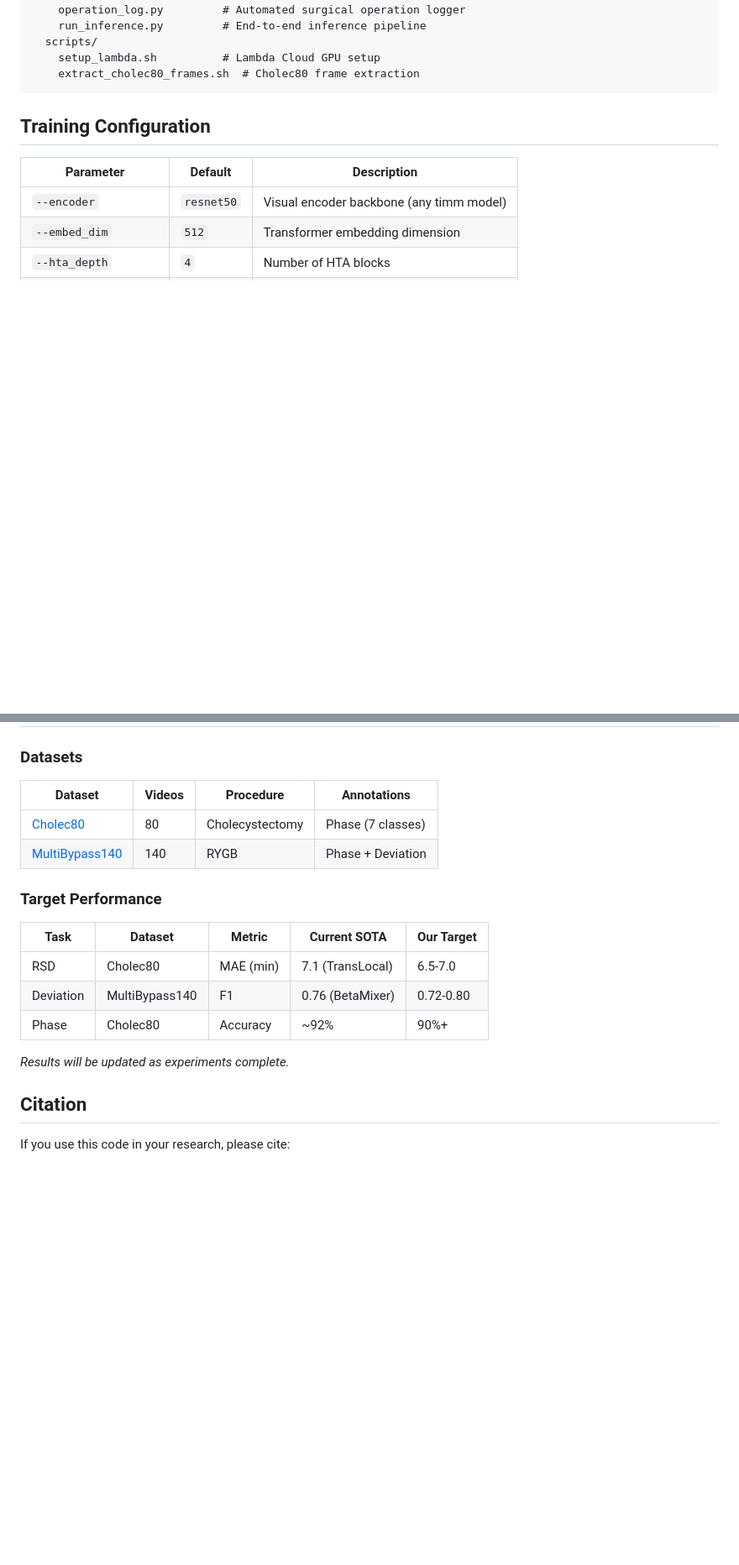
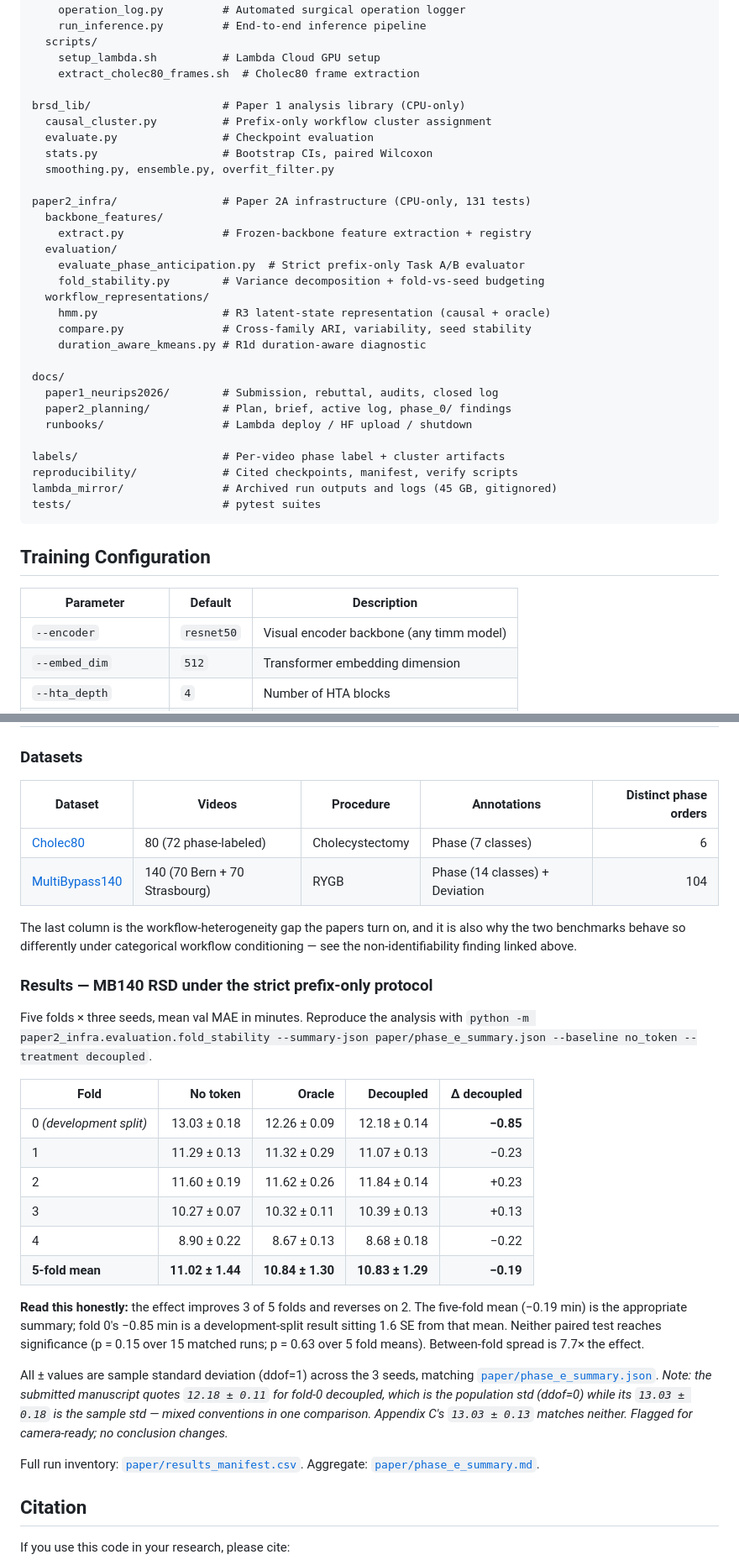
Before and after one commit to billchenxi/BariatricRSD, a Markdown page: README.md, 2 parts joined by grey strips. Shown at 84% size. Drawn GitHub-style; blank space fills up the shorter version.

````diff
--- a/README.md
+++ b/README.md
@@ -183,6 +216,33 @@ bariatric_rsd/
   scripts/
     setup_lambda.sh          # Lambda Cloud GPU setup
     extract_cholec80_frames.sh  # Cholec80 frame extraction
+
+brsd_lib/                    # Paper 1 analysis library (CPU-only)
+  causal_cluster.py          # Prefix-only workflow cluster assignment
+  evaluate.py                # Checkpoint evaluation
+  stats.py                   # Bootstrap CIs, paired Wilcoxon
+  smoothing.py, ensemble.py, overfit_filter.py
+
+paper2_infra/                # Paper 2A infrastructure (CPU-only, 131 tests)
+  backbone_features/
+    extract.py               # Frozen-backbone feature extraction + registry
+  evaluation/
+    evaluate_phase_anticipation.py  # Strict prefix-only Task A/B evaluator
+    fold_stability.py        # Variance decomposition + fold-vs-seed budgeting
+  workflow_representations/
+    hmm.py                   # R3 latent-state representation (causal + oracle)
+    compare.py               # Cross-family ARI, variability, seed stability
+    duration_aware_kmeans.py # R1d duration-aware diagnostic
+
+docs/
+  paper1_neurips2026/        # Submission, rebuttal, audits, closed log
+  paper2_planning/           # Plan, brief, active log, phase_0/ findings
+  runbooks/                  # Lambda deploy / HF upload / shutdown
+
+labels/                      # Per-video phase label + cluster artifacts
+reproducibility/             # Cited checkpoints, manifest, verify scripts
+lambda_mirror/               # Archived run outputs and logs (45 GB, gitignored)
+tests/                       # pytest suites
 ```
 
 ## Training Configuration
@@ -205,20 +265,46 @@ bariatric_rsd/
 
 ### Datasets
 
-| Dataset | Videos | Procedure | Annotations |
-|---------|--------|-----------|-------------|
-| [Cholec80](http://camma.u-strasbg.fr/datasets) | 80 | Cholecystectomy | Phase (7 classes) |
-| [MultiBypass140](https://github.com/CAMMA-public/MultiBypass140) | 140 | RYGB | Phase + Deviation |
+| Dataset | Videos | Procedure | Annotations | Distinct phase orders |
+|---------|--------|-----------|-------------|----------------------:|
+| [Cholec80](http://camma.u-strasbg.fr/datasets) | 80 (72 phase-labeled) | Cholecystectomy | Phase (7 classes) | 6 |
+| [MultiBypass140](https://github.com/CAMMA-public/MultiBypass140) | 140 (70 Bern + 70 Strasbourg) | RYGB | Phase (14 classes) + Deviation | 104 |
 
-### Target Performance
+The last column is the workflow-heterogeneity gap the papers turn on, and
+it is also why the two benchmarks behave so differently under categorical
+workflow conditioning — see the non-identifiability finding linked above.
 
-| Task | Dataset | Metric | Current SOTA | Our Target |
-|------|---------|--------|--------------|------------|
-| RSD | Cholec80 | MAE (min) | 7.1 (TransLocal) | 6.5-7.0 |
-| Deviation | MultiBypass140 | F1 | 0.76 (BetaMixer) | 0.72-0.80 |
-| Phase | Cholec80 | Accuracy | ~92% | 90%+ |
+### Results — MB140 RSD under the strict prefix-only protocol
 
-*Results will be updated as experiments complete.*
+Five folds × three seeds, mean val MAE in minutes. Reproduce the analysis
+with `python -m paper2_infra.evaluation.fold_stability --summary-json
+paper/phase_e_summary.json --baseline no_token --treatment decoupled`.
+
+| Fold | No token | Oracle | Decoupled | Δ decoupled |
+|---|---:|---:|---:|---:|
+| 0 *(development split)* | 13.03 ± 0.18 | 12.26 ± 0.09 | 12.18 ± 0.14 | **−0.85** |
+| 1 | 11.29 ± 0.13 | 11.32 ± 0.29 | 11.07 ± 0.13 | −0.23 |
+| 2 | 11.60 ± 0.19 | 11.62 ± 0.26 | 11.84 ± 0.14 | +0.23 |
+| 3 | 10.27 ± 0.07 | 10.32 ± 0.11 | 10.39 ± 0.13 | +0.13 |
+| 4 | 8.90 ± 0.22 | 8.67 ± 0.13 | 8.68 ± 0.18 | −0.22 |
+| **5-fold mean** | **11.02 ± 1.44** | **10.84 ± 1.30** | **10.83 ± 1.29** | **−0.19** |
+
+**Read this honestly:** the effect improves 3 of 5 folds and reverses on 2.
+The five-fold mean (−0.19 min) is the appropriate summary; fold 0's
+−0.85 min is a development-split result sitting 1.6 SE from that mean.
+Neither paired test reaches significance (p = 0.15 over 15 matched runs;
+p = 0.63 over 5 fold means). Between-fold spread is 7.7× the effect.
+
+All ± values are sample standard deviation (ddof=1) across the 3 seeds,
+matching [`paper/phase_e_summary.json`](paper/phase_e_summary.json).
+*Note: the submitted manuscript quotes `12.18 ± 0.11` for fold-0
+decoupled, which is the population std (ddof=0) while its `13.03 ± 0.18`
+is the sample std — mixed conventions in one comparison. Appendix C's
+`13.03 ± 0.13` matches neither. Flagged for camera-ready; no conclusion
+changes.*
+
+Full run inventory: [`paper/results_manifest.csv`](paper/results_manifest.csv).
+Aggregate: [`paper/phase_e_summary.md`](paper/phase_e_summary.md).
 
 ## Citation
 
````
Also changed, not shown: other parts of README.md (+35 -2 lines).
